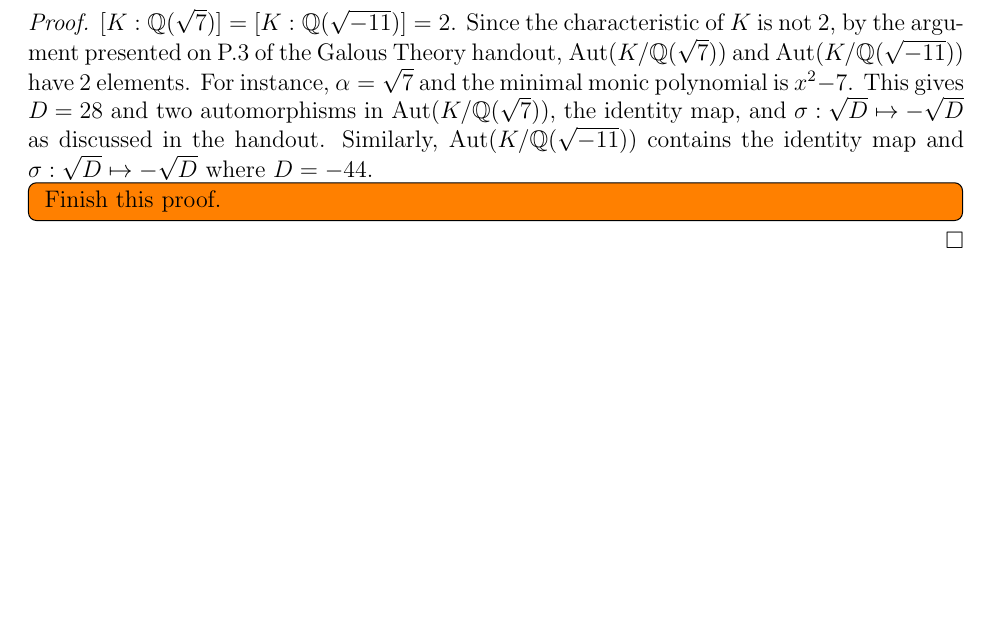
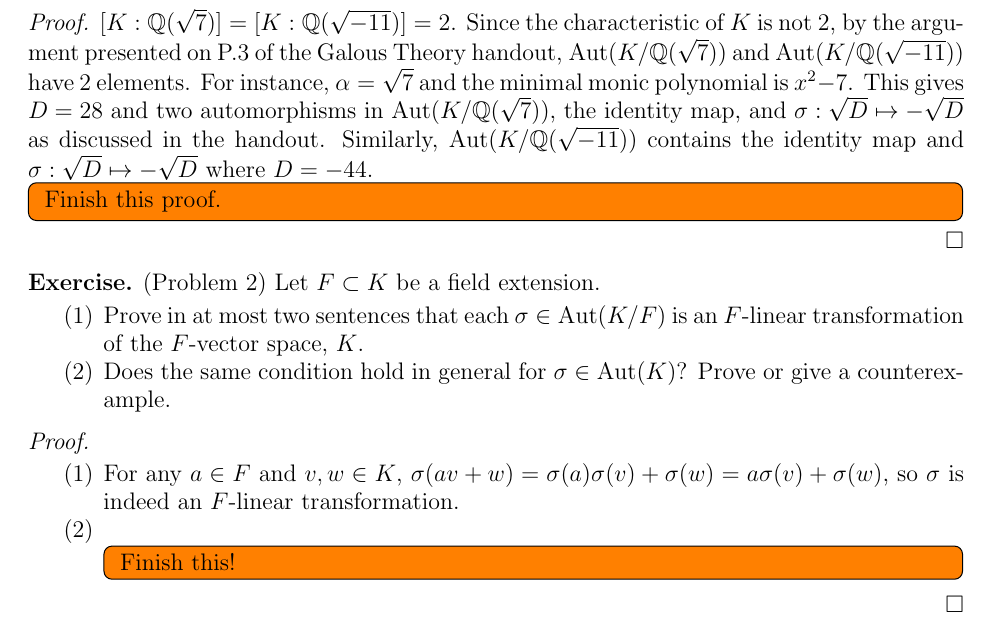
Before and after one commit to hidenori-shinohara/courses, a LaTeX paper (math601/10-30/math601-10-30.tex): part of page 2 of 2, cut so that both start at the same text, the shorter picture padded with empty space. Compiled offline with pdfLaTeX.

Commit message:
Finish Problem 2(i) (Galois Theory, 601)

```diff
--- a/math601/10-30/math601-10-30.tex
+++ b/math601/10-30/math601-10-30.tex
@@ -101,4 +101,27 @@
   }
 \end{proof}
 
+\begin{exer}{(Problem 2)}
+  Let $F \subset K$ be a field extension.
+  \begin{enumerate}
+    \item
+      Prove in at most two sentences that each $\sigma \in \Aut(K / F)$ is an $F$-linear transformation of the $F$-vector space, $K$.
+    \item
+      Does the same condition hold in general for $\sigma \in \Aut(K)$?
+      Prove or give a counterexample.
+  \end{enumerate}
+\end{exer}
+
+\begin{proof}
+  $ $
+  \begin{enumerate}
+    \item
+      For any $a \in F$ and $v, w \in K$, $\sigma(av + w) = \sigma(a)\sigma(v) + \sigma(w) = a\sigma(v) + \sigma(w)$, so $\sigma$ is indeed an $F$-linear transformation.
+    \item
+      \todo[inline,caption={}]{
+        Finish this!
+      }
+  \end{enumerate}
+\end{proof}
+
 \end{document}
```
Also changed, not shown: math601/10-30/math601-10-30.pdf.
